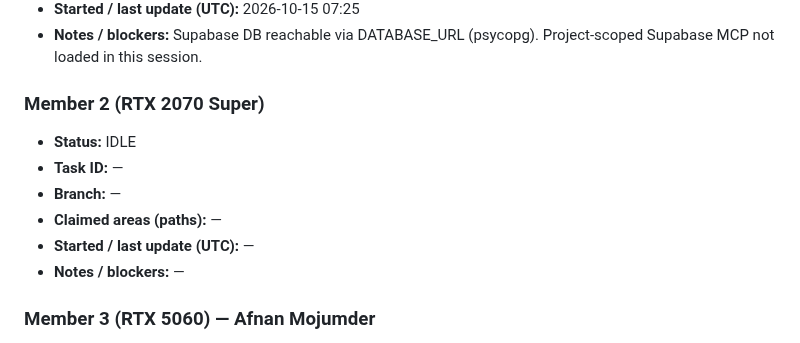
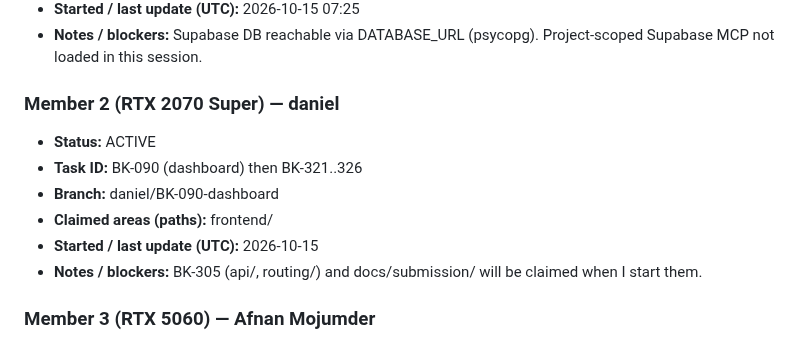
Before and after one commit to Nishmam12/Fintech-Comp, a Markdown page: memory/WHO_IS_WORKING.md, the part around the change. Drawn GitHub-style.

Commit message:
claim: daniel BK-090
Co-Authored-By: Claude Sonnet 5.5 <noreply@anthropic.com>

```diff
--- a/memory/WHO_IS_WORKING.md
+++ b/memory/WHO_IS_WORKING.md
@@ -22,13 +22,13 @@ One section per member. **Edit only your own section** to avoid merge conflicts.
 - **Started / last update (UTC):** 2026-10-15 07:25
 - **Notes / blockers:** Supabase DB reachable via DATABASE_URL (psycopg). Project-scoped Supabase MCP not loaded in this session.
 
-### Member 2 (RTX 2070 Super)
-- **Status:** IDLE
-- **Task ID:** —
-- **Branch:** —
-- **Claimed areas (paths):** —
-- **Started / last update (UTC):** —
-- **Notes / blockers:** —
+### Member 2 (RTX 2070 Super) — daniel
+- **Status:** ACTIVE
+- **Task ID:** BK-090 (dashboard) then BK-321..326
+- **Branch:** daniel/BK-090-dashboard
+- **Claimed areas (paths):** frontend/
+- **Started / last update (UTC):** 2026-10-15
+- **Notes / blockers:** BK-305 (api/, routing/) and docs/submission/ will be claimed when I start them.
 
 ### Member 3 (RTX 5060) — Afnan Mojumder
 - **Status:** ACTIVE
```
